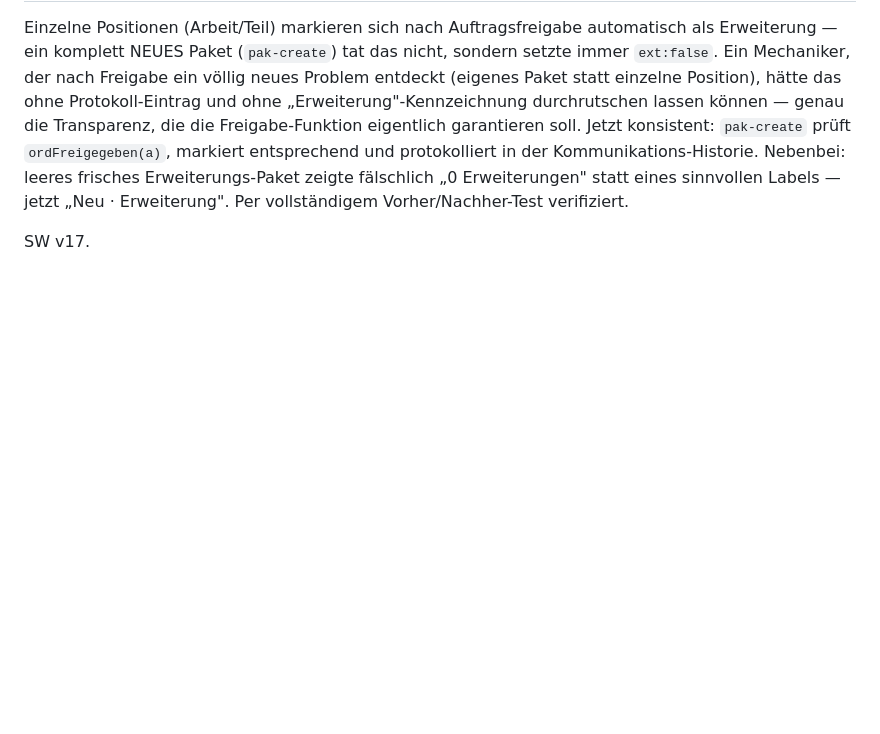
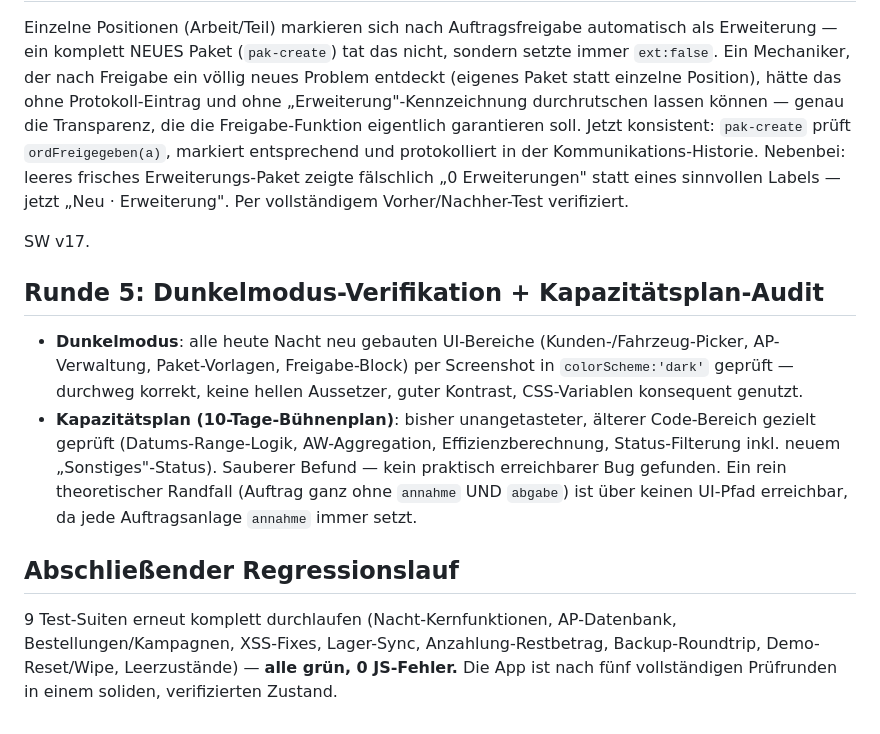
Before and after one commit to yxsjgghqy2-del/mehanicar1, a Markdown page: ROADMAP.md, the part around the change. Drawn GitHub-style; blank space fills up the shorter version.

Commit message:
Runde 5: Dunkelmodus-Verifikation (sauber) + Kapazitätsplan-Audit (sauber), finaler 9-Suiten-Regressionslauf grün (#22)
Co-authored-by: Claude <noreply@anthropic.com>

```diff
--- a/ROADMAP.md
+++ b/ROADMAP.md
@@ -110,3 +110,12 @@ SW v16.
 Einzelne Positionen (Arbeit/Teil) markieren sich nach Auftragsfreigabe automatisch als Erweiterung — ein komplett NEUES Paket (`pak-create`) tat das nicht, sondern setzte immer `ext:false`. Ein Mechaniker, der nach Freigabe ein völlig neues Problem entdeckt (eigenes Paket statt einzelne Position), hätte das ohne Protokoll-Eintrag und ohne „Erweiterung"-Kennzeichnung durchrutschen lassen können — genau die Transparenz, die die Freigabe-Funktion eigentlich garantieren soll. Jetzt konsistent: `pak-create` prüft `ordFreigegeben(a)`, markiert entsprechend und protokolliert in der Kommunikations-Historie. Nebenbei: leeres frisches Erweiterungs-Paket zeigte fälschlich „0 Erweiterungen" statt eines sinnvollen Labels — jetzt „Neu · Erweiterung". Per vollständigem Vorher/Nachher-Test verifiziert.
 
 SW v17.
+
+## Runde 5: Dunkelmodus-Verifikation + Kapazitätsplan-Audit
+
+- **Dunkelmodus**: alle heute Nacht neu gebauten UI-Bereiche (Kunden-/Fahrzeug-Picker, AP-Verwaltung, Paket-Vorlagen, Freigabe-Block) per Screenshot in `colorScheme:'dark'` geprüft — durchweg korrekt, keine hellen Aussetzer, guter Kontrast, CSS-Variablen konsequent genutzt.
+- **Kapazitätsplan (10-Tage-Bühnenplan)**: bisher unangetasteter, älterer Code-Bereich gezielt geprüft (Datums-Range-Logik, AW-Aggregation, Effizienzberechnung, Status-Filterung inkl. neuem „Sonstiges"-Status). Sauberer Befund — kein praktisch erreichbarer Bug gefunden. Ein rein theoretischer Randfall (Auftrag ganz ohne `annahme` UND `abgabe`) ist über keinen UI-Pfad erreichbar, da jede Auftragsanlage `annahme` immer setzt.
+
+## Abschließender Regressionslauf
+
+9 Test-Suiten erneut komplett durchlaufen (Nacht-Kernfunktionen, AP-Datenbank, Bestellungen/Kampagnen, XSS-Fixes, Lager-Sync, Anzahlung-Restbetrag, Backup-Roundtrip, Demo-Reset/Wipe, Leerzustände) — **alle grün, 0 JS-Fehler.** Die App ist nach fünf vollständigen Prüfrunden in einem soliden, verifizierten Zustand.
```
